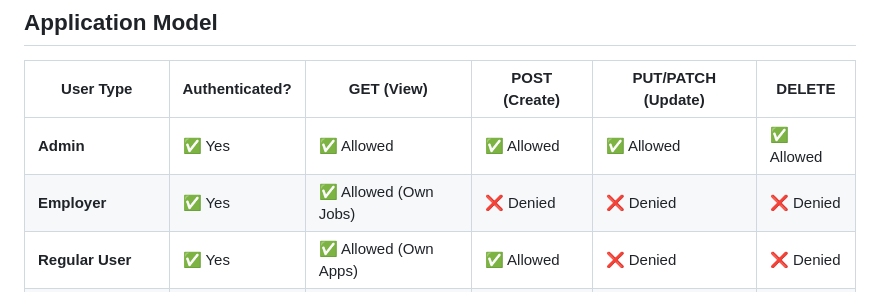
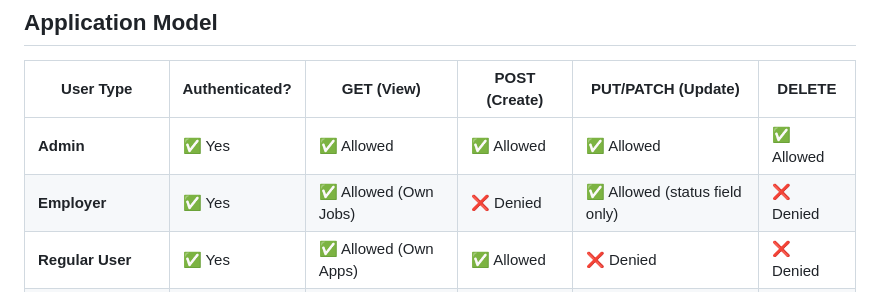
Before and after one commit to Topsurpass/job_board_platform, a Markdown page: README.md, the part around the change. Rendered like a GitHub page.

```diff
--- a/README.md
+++ b/README.md
@@ -133,7 +133,7 @@ This backend system is designed for **scalability, security, and efficiency**, e
 | User Type         | Authenticated? | GET (View) | POST (Create) | PUT/PATCH (Update) | DELETE |
 |------------------|--------------|------------|--------------|--------------------|--------|
 | **Admin**        | ✅ Yes        | ✅ Allowed | ✅ Allowed   | ✅ Allowed         | ✅ Allowed |
-| **Employer**     | ✅ Yes        | ✅ Allowed (Own Jobs) | ❌ Denied  | ❌ Denied  | ❌ Denied  |
+| **Employer**     | ✅ Yes        | ✅ Allowed (Own Jobs) | ❌ Denied  | ✅ Allowed (status field only)  | ❌ Denied  |
 | **Regular User** | ✅ Yes        | ✅ Allowed (Own Apps) | ✅ Allowed  | ❌ Denied  | ❌ Denied  |
 | **Unauthenticated** | ❌ No      | ❌ Denied  | ❌ Denied    | ❌ Denied  | ❌ Denied  |
 
```
